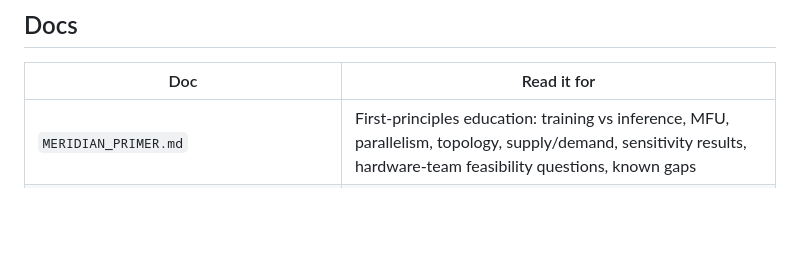
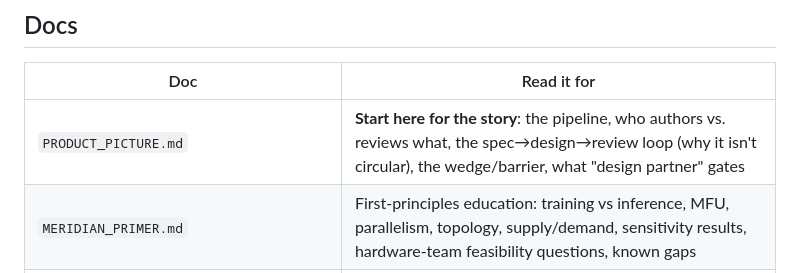
Before and after one commit to voltai-inc/meridian, a Markdown page: README.md, the part around the change. GitHub-like rendering; blank space fills up the shorter version.

```diff
--- a/README.md
+++ b/README.md
@@ -44,6 +44,7 @@ and the chip's demand shape.
 
 | Doc | Read it for |
 |-----|------------|
+| `PRODUCT_PICTURE.md` | **Start here for the story**: the pipeline, who authors vs. reviews what, the spec→design→review loop (why it isn't circular), the wedge/barrier, what "design partner" gates |
 | `MERIDIAN_PRIMER.md` | First-principles education: training vs inference, MFU, parallelism, topology, supply/demand, sensitivity results, hardware-team feasibility questions, known gaps |
 | `MERIDIAN_TEAM_DOC.md` | Internal product brief: what it is, current state, what we still need, business context |
 | `MERIDIAN_PRODUCT_DIRECTION_REVIEW.md` | Positioning: product boundary, recommended story, roadmap |
```
Also changed, not shown: PRODUCT_PICTURE.md (added, +109 -0 lines).
